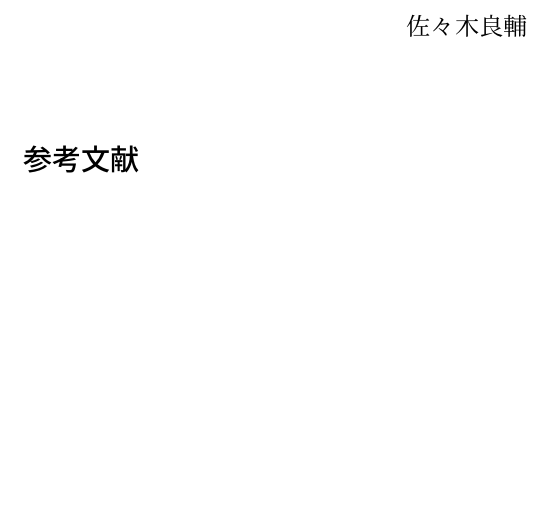
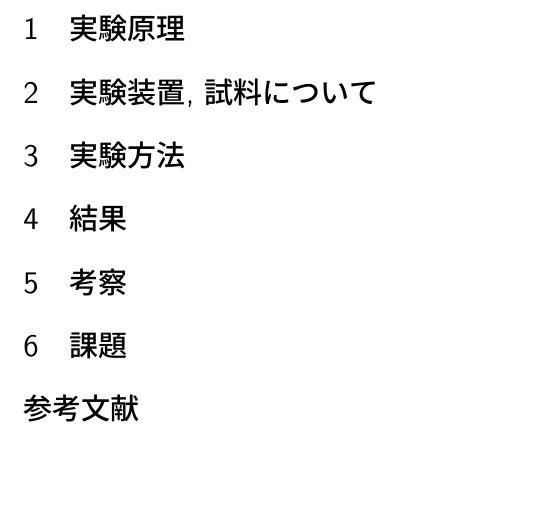
Before and after one commit to RyosukeSasaki/report-2021Spring, a LaTeX document (Experiment/Magnetic_measurement/main.tex, which reads Experiment/Magnetic_measurement/01.tex, Experiment/Magnetic_measurement/02.tex, Experiment/Magnetic_measurement/03.tex): part of the page, cut at the place of the change. Compiled offline with upLaTeX and dvipdfmx.

Commit message:
section building

```diff
--- /dev/null
+++ b/Experiment/Magnetic_measurement/01.tex
@@ -0,0 +1 @@
+\section{実験原理}
--- /dev/null
+++ b/Experiment/Magnetic_measurement/02.tex
@@ -0,0 +1 @@
+\section{実験装置, 試料について}
--- /dev/null
+++ b/Experiment/Magnetic_measurement/03.tex
@@ -0,0 +1 @@
+\section{実験方法}
--- /dev/null
+++ b/Experiment/Magnetic_measurement/04.tex
@@ -0,0 +1 @@
+\section{結果}
--- /dev/null
+++ b/Experiment/Magnetic_measurement/05.tex
@@ -0,0 +1 @@
+\section{考察}
--- /dev/null
+++ b/Experiment/Magnetic_measurement/06.tex
@@ -0,0 +1 @@
+\section{課題}
--- a/Experiment/Magnetic_measurement/main.tex
+++ b/Experiment/Magnetic_measurement/main.tex
@@ -24,7 +24,3 @@
 }
 
 \begin{document}
-\title{}
-\author{佐々木良輔}
-\date{}
-\maketitle
```
Also changed, not shown: Experiment/Magnetic_measurement/out/main.pdf (added), Experiment/Magnetic_measurement/main.tex (6 more changed lines).
